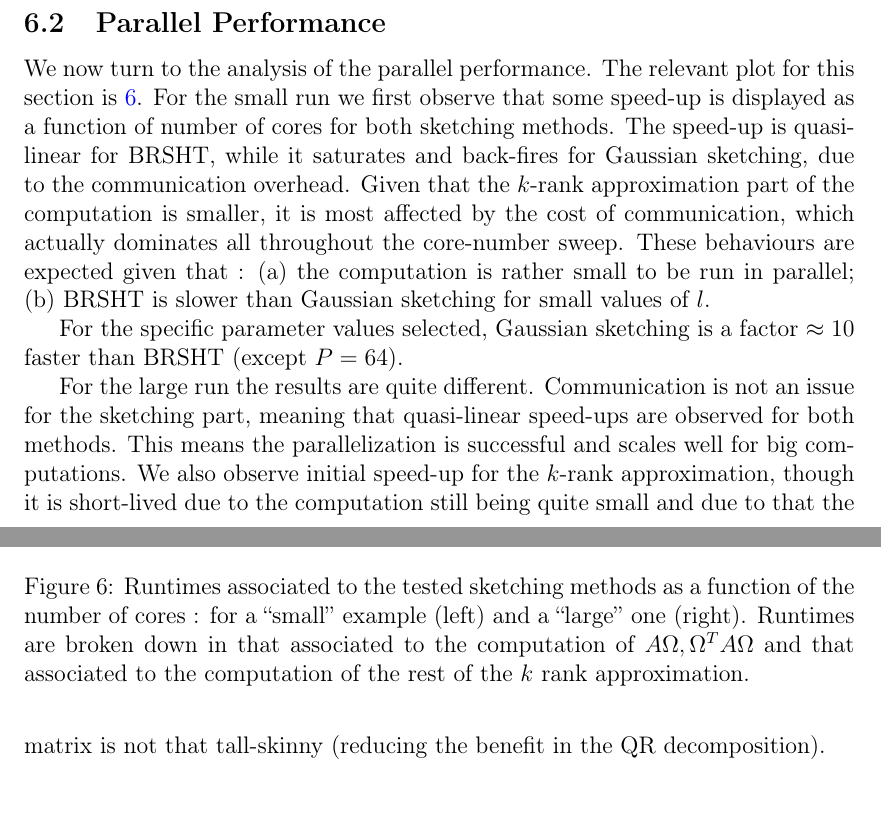
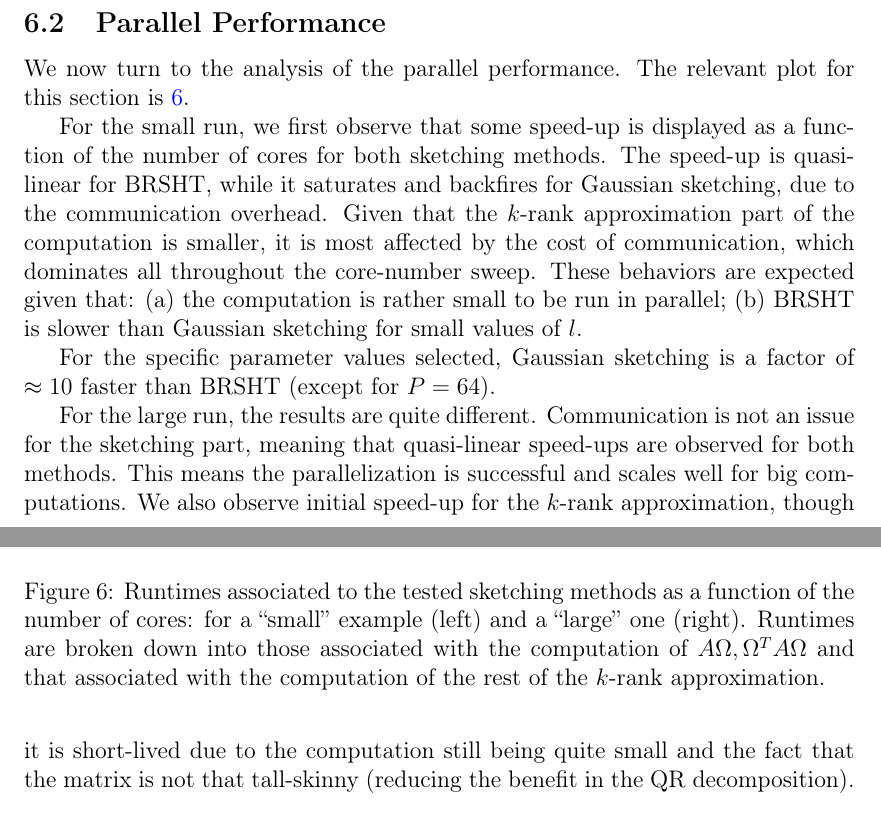
Before and after one commit to Tiddy-Fje/parallel-randomized-nystrom, a LaTeX document (report/report.tex): two parts of pages 11 and 12 of 15 before the commit and two parts of pages 11 and 12 of 14 after it, joined at a grey line, cut so that both start at the same text, the shorter picture padded with empty space. Compiled offline with pdfLaTeX.

Commit message:
fixed number of pages

```diff
--- a/report/report.tex
+++ b/report/report.tex
@@ -244,22 +244,16 @@ The two methods exhibit almost identical behavior, with minor differences at low
 		As for the $k$-rank approximation runtimes, the linear increase as a function of $n$ is hard to see on the plot due to the different scale.
         \subsection{Parallel Performance}
 We now turn to the analysis of the parallel performance. The relevant plot for this section is \ref{fig:runtimes-cores-variation}.
-			%For the sake of structure, we analyse separately the small and the large runs.
 \begin{figure}[htbp]
     \centering
     \vspace{0em}
-					\includegraphics[width=.8\textwidth]{runtimes_cores_variation}
-					\caption{Runtimes associated to the tested sketching methods as a function of the number of cores : for a ``small'' example (left) and a ``large'' one (right). Runtimes are broken down in that associated to the computation of $A\Omega,\Omega^T A\Omega$ and that associated to the computation of the rest of the $k$ rank approximation.}
+    \includegraphics[width=.975\textwidth]{runtimes_cores_variation}
+    \caption{Runtimes associated to the tested sketching methods as a function of the number of cores: for a ``small'' example (left) and a ``large'' one (right). Runtimes are broken down into those associated with the computation of $A\Omega,\Omega^T A\Omega$ and that associated with the computation of the rest of the $k$-rank approximation.}
     \label{fig:runtimes-cores-variation}
 \end{figure}
-			%\paragraph{Small run}
-			For the small run we first observe that some speed-up is displayed as a function of number of cores for both sketching methods. The speed-up is quasi-linear for BRSHT, while it saturates and back-fires for Gaussian sketching, due to the communication overhead. Given that the $k$-rank approximation part of the computation is smaller, it is most affected by the cost of communication, which actually dominates all throughout the core-number sweep.
-			These behaviours are expected given that : (a) the computation is rather small to be run in parallel; (b) BRSHT is slower than Gaussian sketching for small values of $l$.
 
-			For the specific parameter values selected, Gaussian sketching is a factor $\approx 10$ faster than BRSHT (except $P=64$).
-			%\paragraph{Large run}
+For the small run, we first observe that some speed-up is displayed as a function of the number of cores for both sketching methods. The speed-up is quasi-linear for BRSHT, while it saturates and backfires for Gaussian sketching, due to the communication overhead. Given that the $k$-rank approximation part of the computation is smaller, it is most affected by the cost of communication, which dominates all throughout the core-number sweep. These behaviors are expected given that: (a) the computation is rather small to be run in parallel; (b) BRSHT is slower than Gaussian sketching for small values of $l$.
 
-			For the large run the results are quite different. Communication is not an issue for the sketching part, meaning that quasi-linear speed-ups are observed for both methods.
-			This means the parallelization is successful and scales well for big computations.
-			We also observe initial speed-up for the $k$-rank approximation, though it is short-lived due to the computation still being quite small and due to that the matrix is not that tall-skinny
-			(reducing the benefit in the QR decomposition).
+For the specific parameter values selected, Gaussian sketching is a factor of $\approx 10$ faster than BRSHT (except for $P=64$).
+
+For the large run, the results are quite different. Communication is not an issue for the sketching part, meaning that quasi-linear speed-ups are observed for both methods. This means the parallelization is successful and scales well for big computations. We also observe initial speed-up for the $k$-rank approximation, though it is short-lived due to the computation still being quite small and the fact that the matrix is not that tall-skinny (reducing the benefit in the QR decomposition).
```
Also changed, not shown: report/report.pdf, report/report.tex (11 more changed lines). Lines whose indentation alone changed are shown as unchanged.
